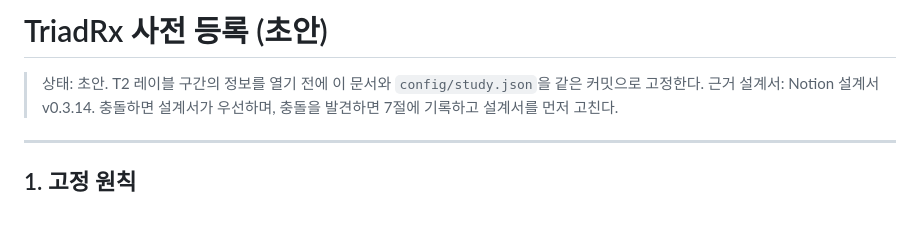
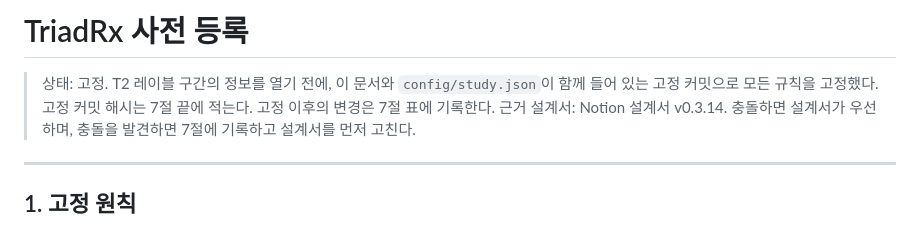
Before and after one commit to m2nwo079/triad-rx, a Markdown page: preregistration.md, the part around the change. GitHub-like rendering.

Commit message:
docs(prereg): freeze preregistration before opening T2 labels
Snapshot of archived commit 1c4e10d.

```diff
--- a/preregistration.md
+++ b/preregistration.md
@@ -1,6 +1,6 @@
-# TriadRx 사전 등록 (초안)
+# TriadRx 사전 등록
 
-> 상태: 초안. T2 레이블 구간의 정보를 열기 전에 이 문서와 `config/study.json`을 같은 커밋으로 고정한다.
+> 상태: 고정. T2 레이블 구간의 정보를 열기 전에, 이 문서와 `config/study.json`이 함께 들어 있는 고정 커밋으로 모든 규칙을 고정했다. 고정 커밋 해시는 7절 끝에 적는다. 고정 이후의 변경은 7절 표에 기록한다.
 > 근거 설계서: Notion 설계서 v0.3.14. 충돌하면 설계서가 우선하며, 충돌을 발견하면 7절에 기록하고 설계서를 먼저 고친다.
 
 ---
```
